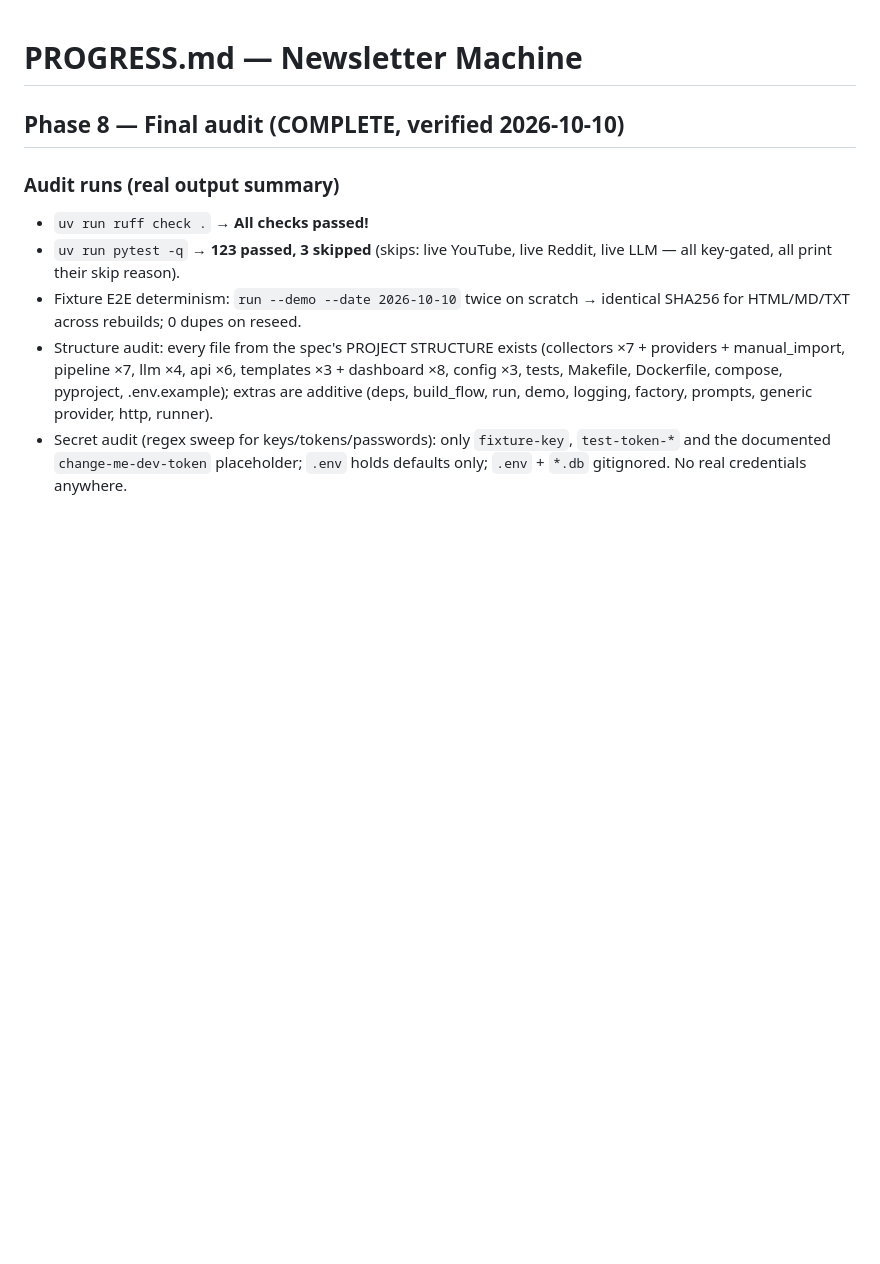
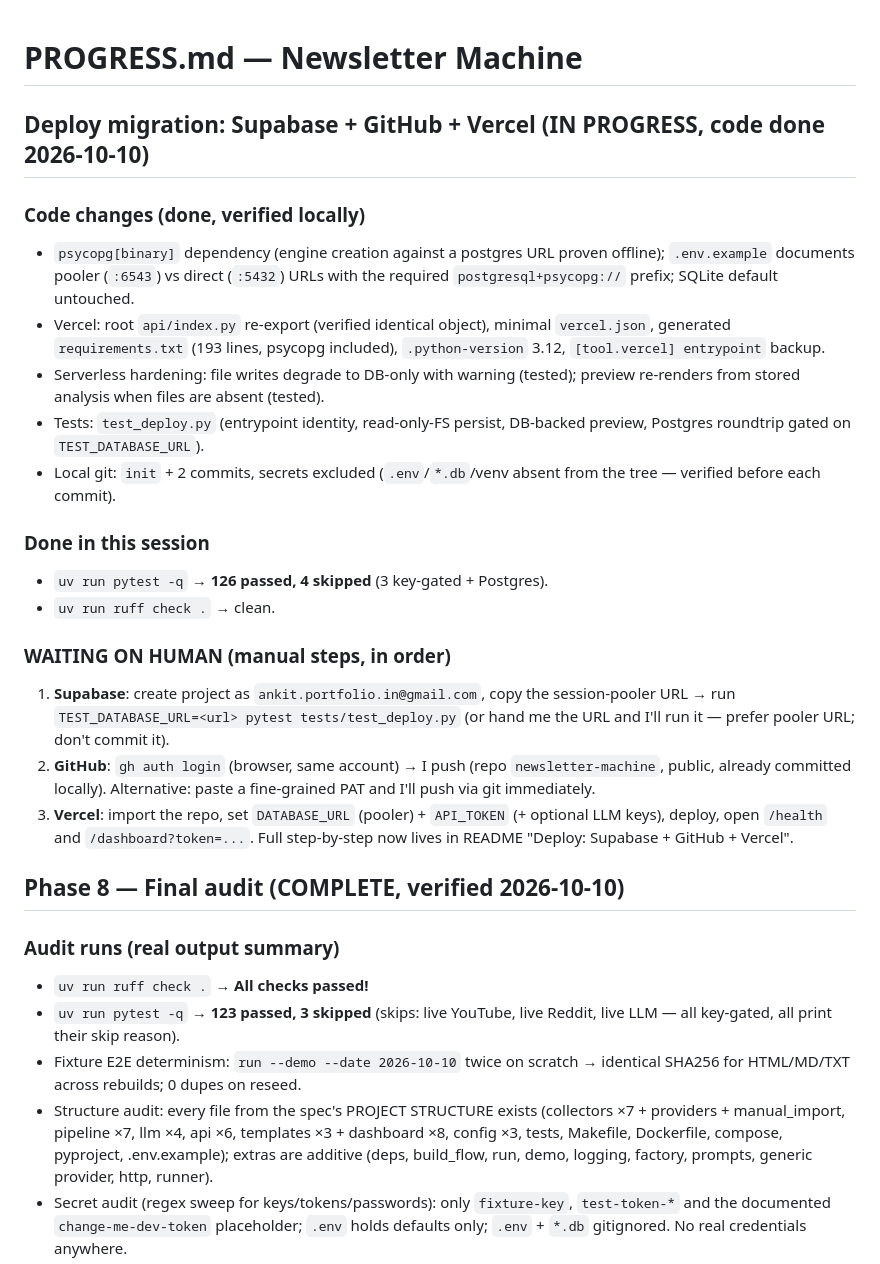
Before and after one commit to ankitportfolioin-ctrl/newsletter-machine, a Markdown page: PROGRESS.md, the part around the change. Rendered like a GitHub page; blank space fills up the shorter version.

Commit message:
Progress: deploy migration log

```diff
--- a/PROGRESS.md
+++ b/PROGRESS.md
@@ -1,4 +1,35 @@
 # PROGRESS.md — Newsletter Machine
+
+## Deploy migration: Supabase + GitHub + Vercel (IN PROGRESS, code done 2026-10-10)
+
+### Code changes (done, verified locally)
+- `psycopg[binary]` dependency (engine creation against a postgres URL proven
+  offline); `.env.example` documents pooler (`:6543`) vs direct (`:5432`) URLs
+  with the required `postgresql+psycopg://` prefix; SQLite default untouched.
+- Vercel: root `api/index.py` re-export (verified identical object),
+  minimal `vercel.json`, generated `requirements.txt` (193 lines, psycopg
+  included), `.python-version` 3.12, `[tool.vercel] entrypoint` backup.
+- Serverless hardening: file writes degrade to DB-only with warning (tested);
+  preview re-renders from stored analysis when files are absent (tested).
+- Tests: `test_deploy.py` (entrypoint identity, read-only-FS persist,
+  DB-backed preview, Postgres roundtrip gated on `TEST_DATABASE_URL`).
+- Local git: `init` + 2 commits, secrets excluded (`.env`/`*.db`/venv absent
+  from the tree — verified before each commit).
+
+### Done in this session
+- `uv run pytest -q` → **126 passed, 4 skipped** (3 key-gated + Postgres).
+- `uv run ruff check .` → clean.
+
+### WAITING ON HUMAN (manual steps, in order)
+1. **Supabase**: create project as `ankit.portfolio.in@gmail.com`, copy the
+   session-pooler URL → run `TEST_DATABASE_URL=<url> pytest tests/test_deploy.py`
+   (or hand me the URL and I'll run it — prefer pooler URL; don't commit it).
+2. **GitHub**: `gh auth login` (browser, same account) → I push (repo
+   `newsletter-machine`, public, already committed locally). Alternative: paste
+   a fine-grained PAT and I'll push via git immediately.
+3. **Vercel**: import the repo, set `DATABASE_URL` (pooler) + `API_TOKEN` (+
+   optional LLM keys), deploy, open `/health` and `/dashboard?token=...`.
+   Full step-by-step now lives in README "Deploy: Supabase + GitHub + Vercel".
 
 ## Phase 8 — Final audit (COMPLETE, verified 2026-10-10)
 
```
